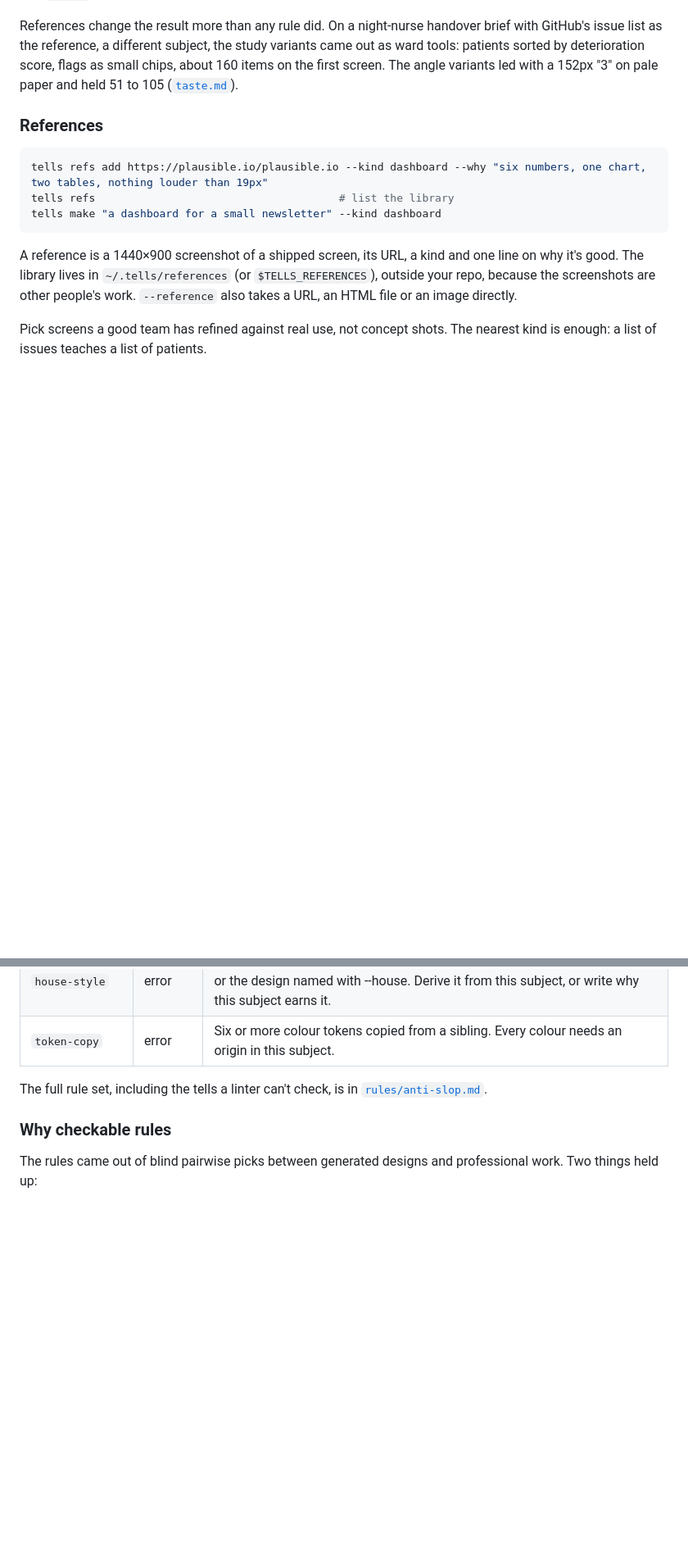
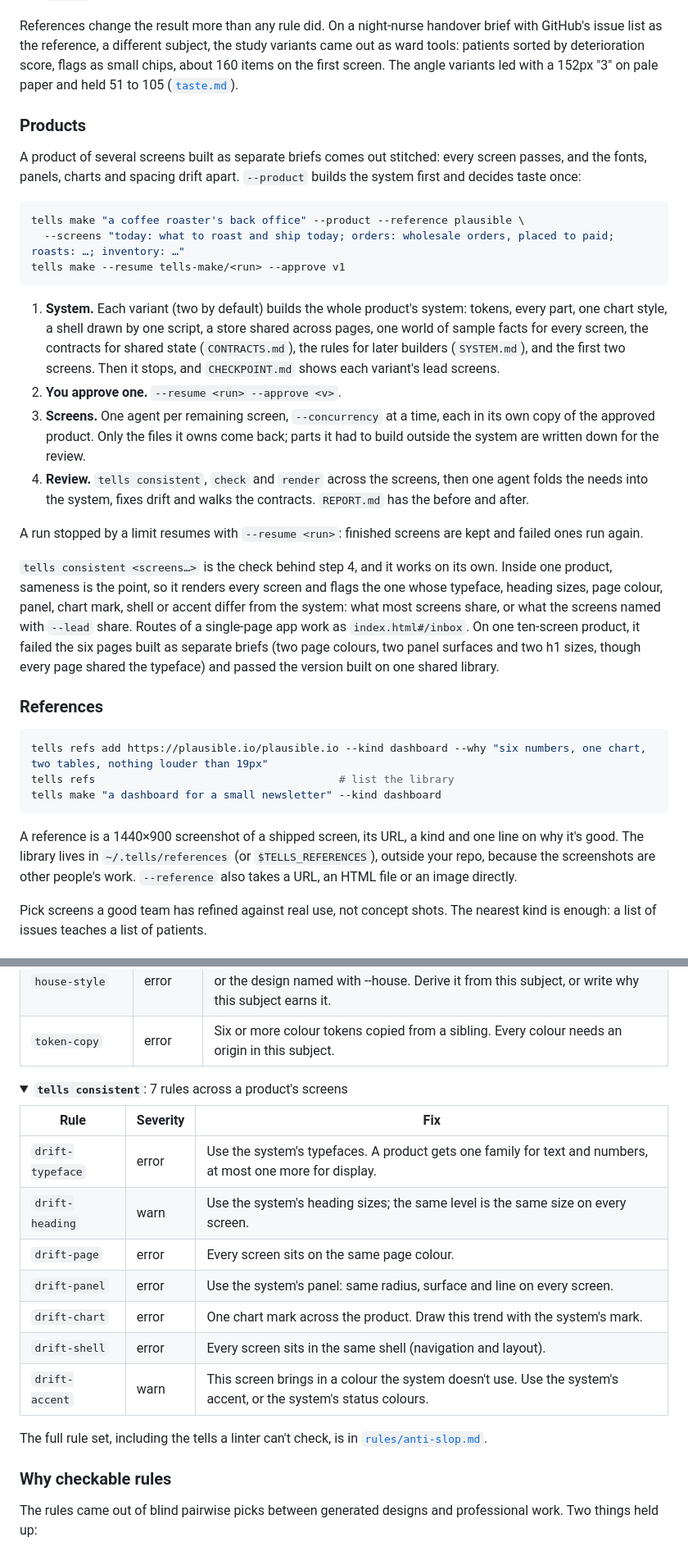
Before and after one commit to bubb4rd/tells, a Markdown page: README.md, 2 parts joined by grey strips. Shown at 82% size. Rendered like a GitHub page; folded sections open; blank space fills up the shorter version.

````diff
--- a/README.md
+++ b/README.md
@@ -209,6 +216,25 @@ tells make "a shift handover screen for night nurses on a hospital ward" --refer
 
 References change the result more than any rule did. On a night-nurse handover brief with GitHub's issue list as the reference, a different subject, the study variants came out as ward tools: patients sorted by deterioration score, flags as small chips, about 160 items on the first screen. The angle variants led with a 152px "3" on pale paper and held 51 to 105 ([`taste.md`](playbook/taste.md#learn-finish-from-a-reference)).
 
+### Products
+
+A product of several screens built as separate briefs comes out stitched: every screen passes, and the fonts, panels, charts and spacing drift apart. `--product` builds the system first and decides taste once:
+
+```sh
+tells make "a coffee roaster's back office" --product --reference plausible \
+  --screens "today: what to roast and ship today; orders: wholesale orders, placed to paid; roasts: …; inventory: …"
+tells make --resume tells-make/<run> --approve v1
+```
+
+1. **System.** Each variant (two by default) builds the whole product's system: tokens, every part, one chart style, a shell drawn by one script, a store shared across pages, one world of sample facts for every screen, the contracts for shared state (`CONTRACTS.md`), the rules for later builders (`SYSTEM.md`), and the first two screens. Then it stops, and `CHECKPOINT.md` shows each variant's lead screens.
+2. **You approve one.** `--resume <run> --approve <v>`.
+3. **Screens.** One agent per remaining screen, `--concurrency` at a time, each in its own copy of the approved product. Only the files it owns come back; parts it had to build outside the system are written down for the review.
+4. **Review.** `tells consistent`, `check` and `render` across the screens, then one agent folds the needs into the system, fixes drift and walks the contracts. `REPORT.md` has the before and after.
+
+A run stopped by a limit resumes with `--resume <run>`: finished screens are kept and failed ones run again.
+
+`tells consistent <screens…>` is the check behind step 4, and it works on its own. Inside one product, sameness is the point, so it renders every screen and flags the one whose typeface, heading sizes, page colour, panel, chart mark, shell or accent differ from the system: what most screens share, or what the screens named with `--lead` share. Routes of a single-page app work as `index.html#/inbox`. On one ten-screen product, it failed the six pages built as separate briefs (two page colours, two panel surfaces and two h1 sizes, though every page shared the typeface) and passed the version built on one shared library.
+
 ### References
 
 ```sh
@@ -322,6 +349,23 @@ tells measure ./dist/index.html https://plausible.io/plausible.io --shots shots/
 | `house-style` | error | This matches your house style: the look most of your other designs share, or the design named with --house. Derive it from this subject, or write why this subject earns it. |
 | `token-copy` | error | Six or more colour tokens copied from a sibling. Every colour needs an origin in this subject. |
 <!-- /rules:same -->
+
+</details>
+
+<details>
+<summary><b><code>tells consistent</code></b>: 7 rules across a product's screens</summary>
+
+<!-- rules:consistent -->
+| Rule | Severity | Fix |
+|---|---|---|
+| `drift-typeface` | error | Use the system's typefaces. A product gets one family for text and numbers, at most one more for display. |
+| `drift-heading` | warn | Use the system's heading sizes; the same level is the same size on every screen. |
+| `drift-page` | error | Every screen sits on the same page colour. |
+| `drift-panel` | error | Use the system's panel: same radius, surface and line on every screen. |
+| `drift-chart` | error | One chart mark across the product. Draw this trend with the system's mark. |
+| `drift-shell` | error | Every screen sits in the same shell (navigation and layout). |
+| `drift-accent` | warn | This screen brings in a colour the system doesn't use. Use the system's accent, or the system's status colours. |
+<!-- /rules:consistent -->
 
 </details>
 
````
Also changed, not shown: other parts of README.md (+25 -17 lines), src/make.review.md (added, +34 -0 lines), src/make.revise.md (added, +33 -0 lines), src/make.screen.md (added, +42 -0 lines), src/make.system.md (added, +63 -0 lines), docs/assets/hero.png, 14 other files.
